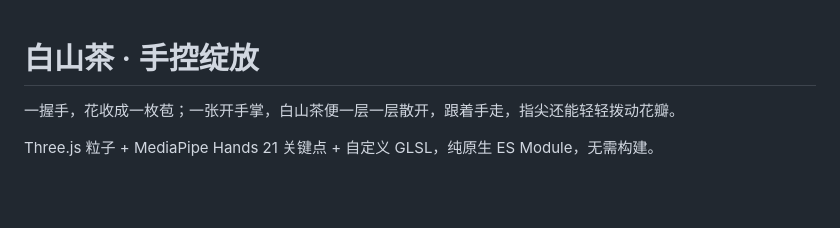
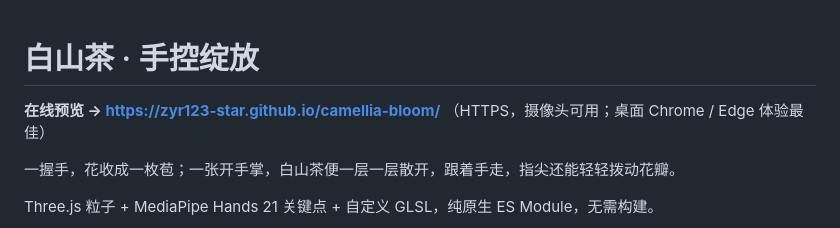
Before and after one commit to zyR123-star/camellia-bloom, a Markdown page: README.md, the part around the change. Drawn GitHub-style; blank space fills up the shorter version.

Commit message:
docs: 顶部加在线预览地址

```diff
--- a/README.md
+++ b/README.md
@@ -1,4 +1,7 @@
 # 白山茶 · 手控绽放
+
+**在线预览 → https://zyr123-star.github.io/camellia-bloom/**
+（HTTPS，摄像头可用；桌面 Chrome / Edge 体验最佳）
 
 一握手，花收成一枚苞；一张开手掌，白山茶便一层一层散开，跟着手走，指尖还能轻轻拨动花瓣。
 
```
